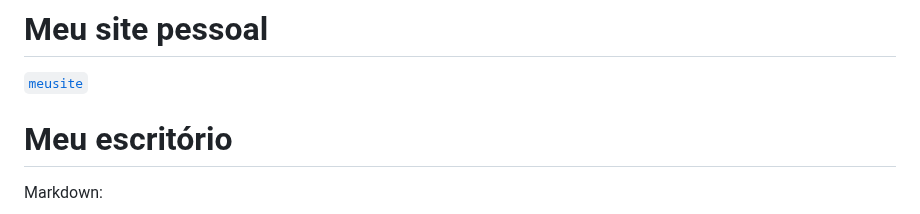
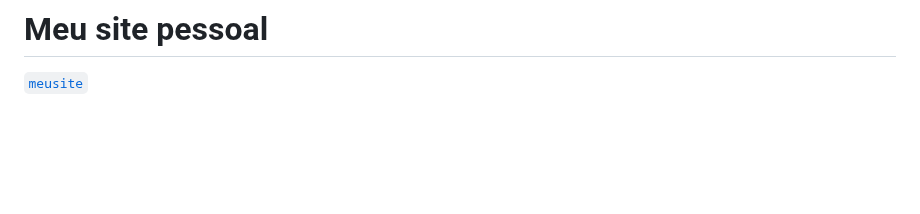
Before and after one commit to mauriciocampos1234/DIO-BOOT-CAMP, a Markdown page: README.md, the part around one of its changes. GitHub-like rendering; blank space fills up the shorter version.

````diff
--- a/README.md
+++ b/README.md
@@ -55,9 +55,7 @@
 # Meu site pessoal
 [`meusite`](https://site-mauricio-campos.vercel.app/)
 
-# Meu escritório
 
-Markdown:
 ```geojson
 {
   "type": "FeatureCollection",
````
Also changed, not shown: other parts of README.md (+20 -3 lines).
